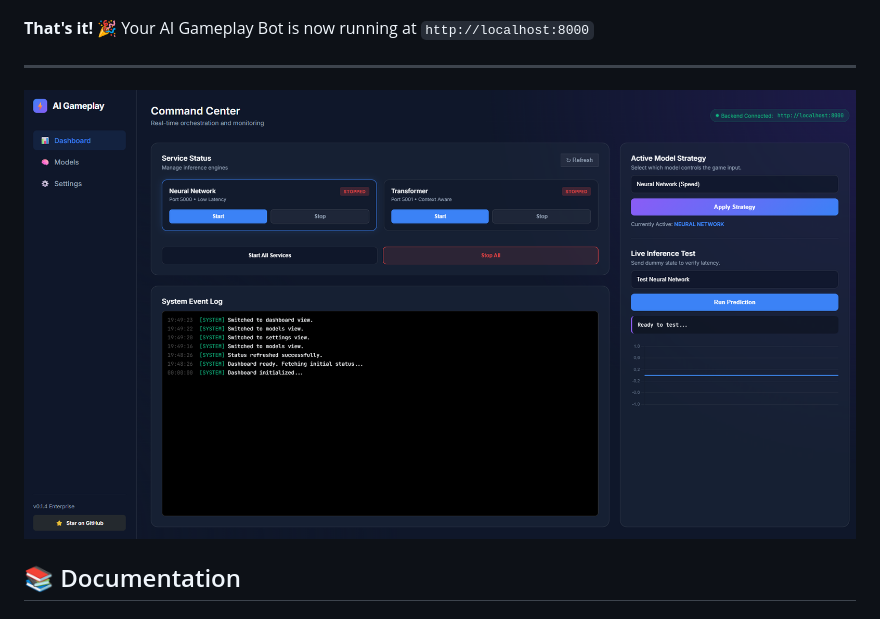
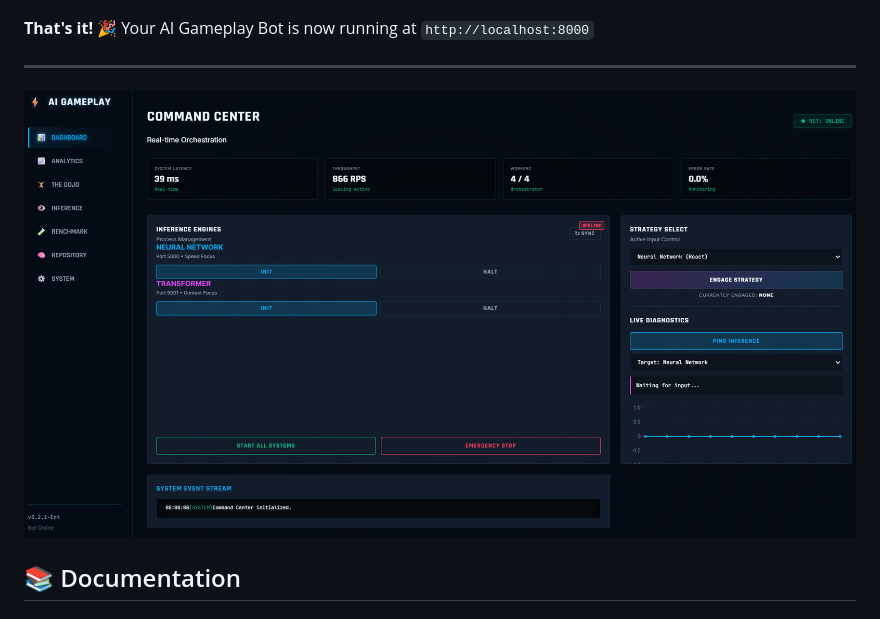
Before and after one commit to ruslanmv/ai-gameplay-bot, a Markdown page: README.md, the part around the change. GitHub-like rendering; pictures changed too: assets/2025-12-30-01-50-53.png (added).

```diff
--- a/README.md
+++ b/README.md
@@ -137,7 +137,7 @@ cd frontend && python -m http.server 3000
 **That's it!** 🎉 Your AI Gameplay Bot is now running at `http://localhost:8000`
 
 ---
-![](assets/2025-12-29-19-50-13.png)
+![](assets/2025-12-30-01-50-53.png)
 
 ## 📚 Documentation
 
```
Also changed, not shown: 9 other files.
